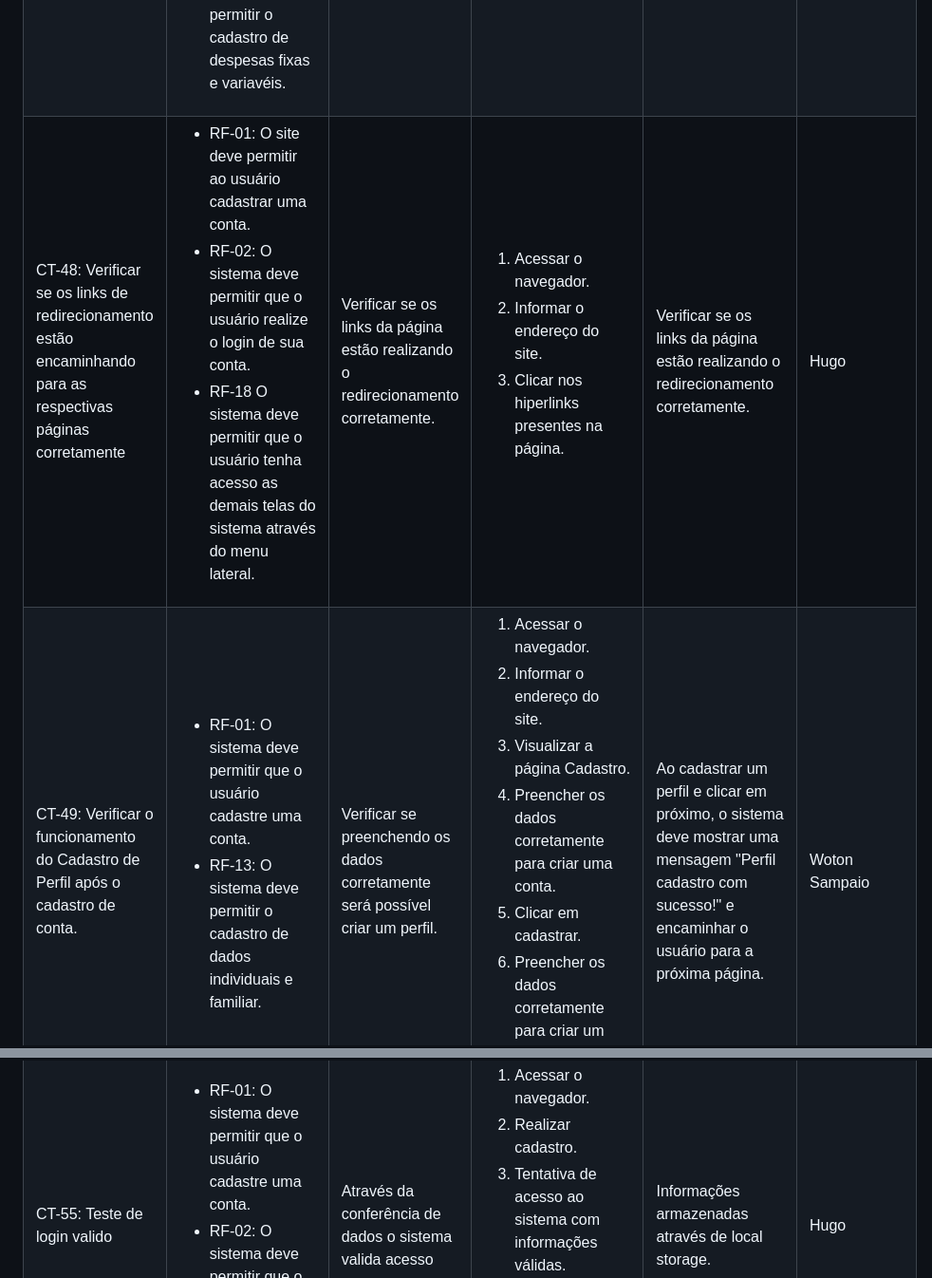
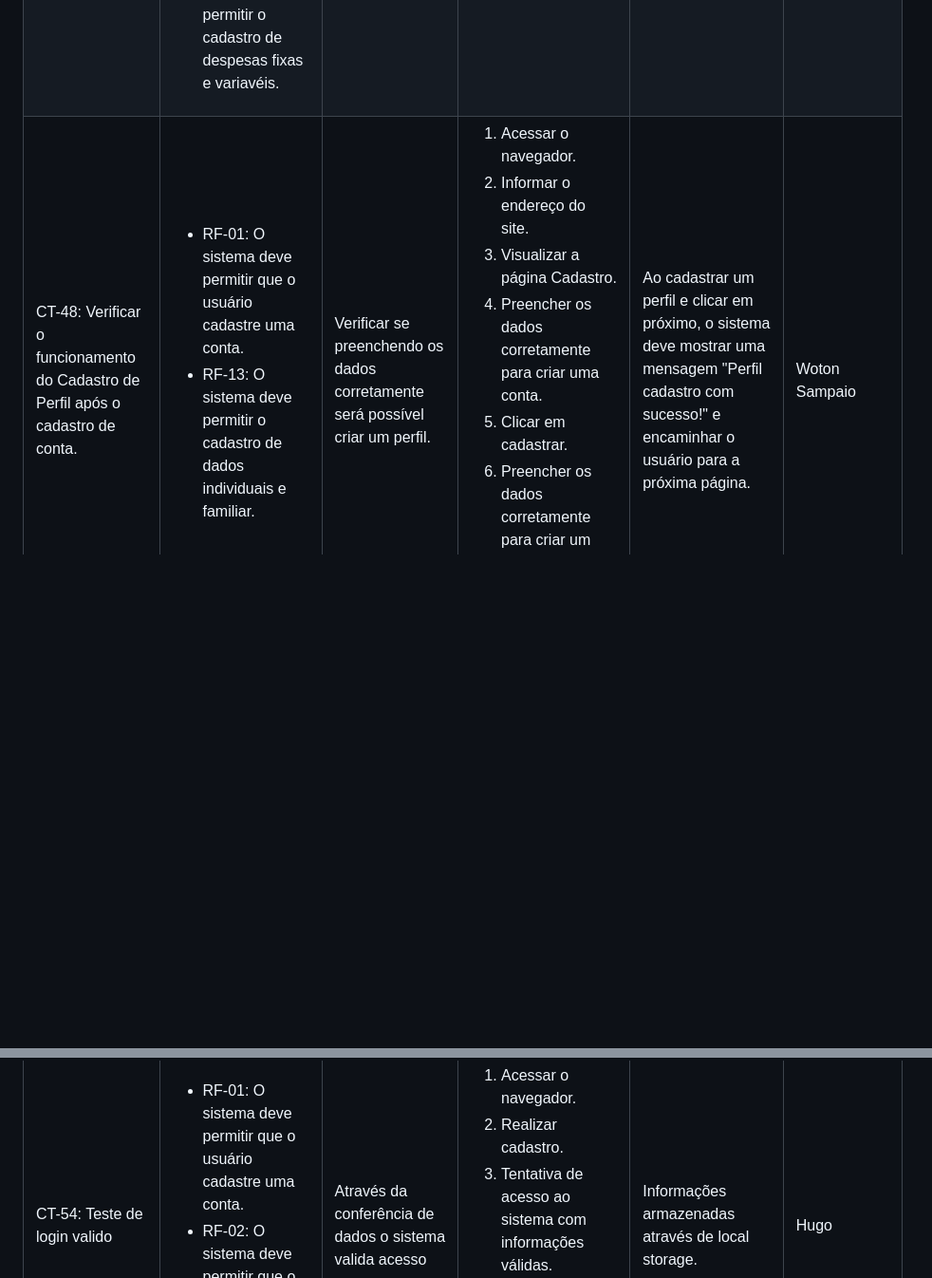
Before and after one commit to ICEI-PUC-Minas-PMV-ADS/pmv-ads-2024-1-e1-proj-web-t1-pmv-ads-2024-1-e1-projequilfinanc, a Markdown page: documentos/07-Plano de Testes de Software.md, 2 parts joined by grey strips. Shown: that part at 95% size. GitHub-like rendering; blank space fills up the shorter version.

Commit message:
Update 07-Plano de Testes de Software.md
Correção dos planos de testes

```diff
--- a/documentos/07-Plano de Testes de Software.md
+++ b/documentos/07-Plano de Testes de Software.md
@@ -1051,29 +1051,7 @@ Os testes funcionais a serem realizados na aplicação são descritos a seguir.
  </tr>
 
  <tr>
-  <td>CT-48: Verificar se os links de redirecionamento estão encaminhando para as respectivas páginas corretamente</td>
-  <td>
-   <ul>
-    <li>RF-01: O site deve permitir ao usuário cadastrar uma conta.</li>
-    <li>RF-02: O sistema deve permitir que o usuário realize o login de sua conta.</li>
-    <li>RF-18	O sistema deve permitir que o usuário tenha acesso as demais telas do sistema através do menu lateral.</li>
-   </ul>
-  </td>
-  <td>Verificar se os links da página estão realizando o redirecionamento corretamente.</td>
-  <td>
-   <ol>
-    <li>Acessar o navegador.</li>
-    <li>Informar o endereço do site.</li>
-    <li>Clicar nos hiperlinks presentes na página.</li>
-   </ol>
-   </td>
-  <td>Verificar se os links da página estão realizando o redirecionamento corretamente.</td>
-  <td>Hugo</td>
- </tr>
-
-
- <tr>
-  <td>CT-49: Verificar o funcionamento do Cadastro de Perfil após o cadastro de conta.</td>
+  <td>CT-48: Verificar o funcionamento do Cadastro de Perfil após o cadastro de conta.</td>
   <td>
    <ul>
     <li>RF-01: O sistema deve permitir que o usuário cadastre uma conta.</li>
@@ -1201,7 +1179,7 @@ Os testes funcionais a serem realizados na aplicação são descritos a seguir.
   <td>Hugo</td>
  </tr>
     <tr>
-  <td>CT-55: Teste de login valido</td>
+  <td>CT-54: Teste de login valido</td>
   <td>
    <ul>
     <li>RF-01: O sistema deve permitir que o usuário cadastre uma conta.</li>
```
Also changed, not shown: other parts of documentos/07-Plano de Testes de Software.md (+5 -5 lines).
